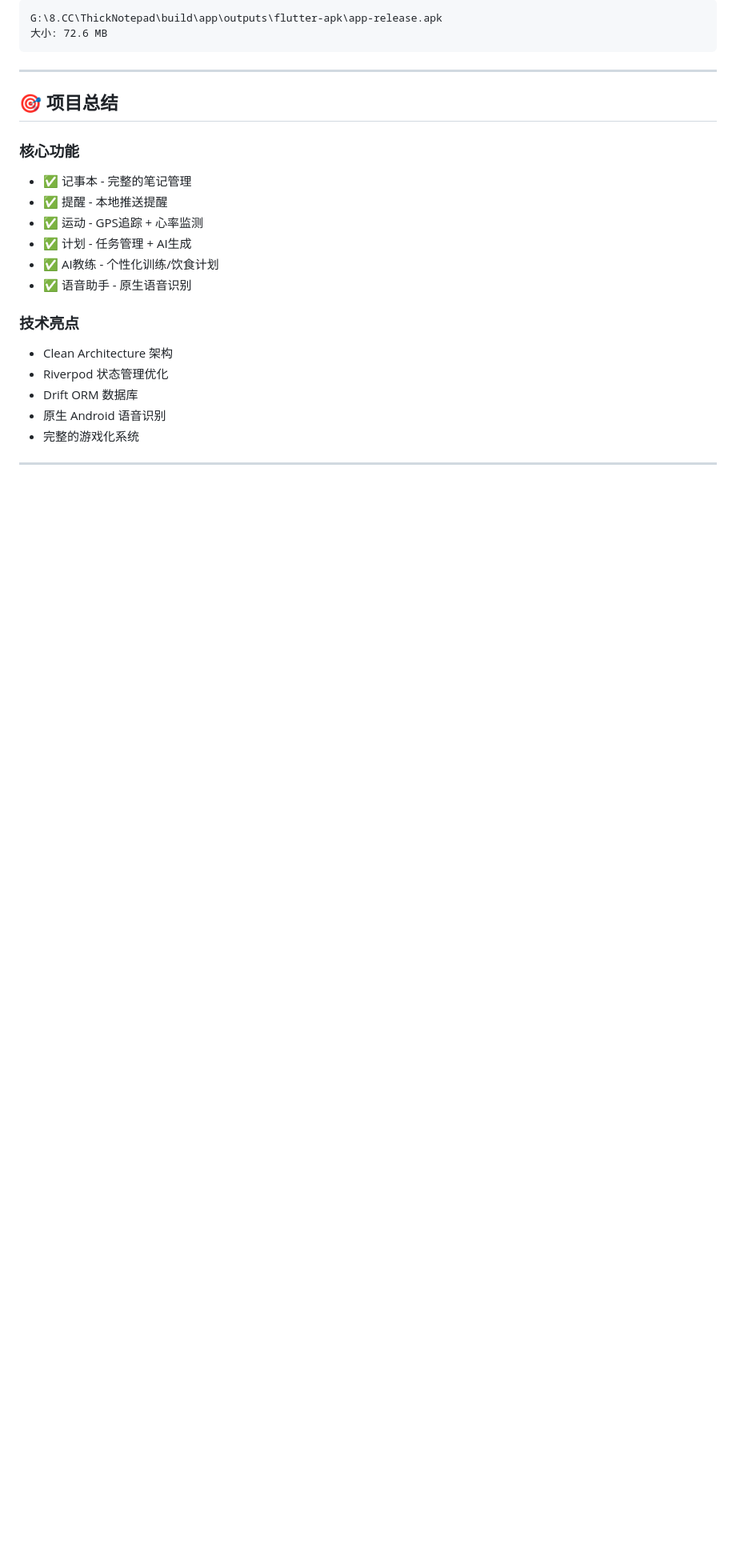
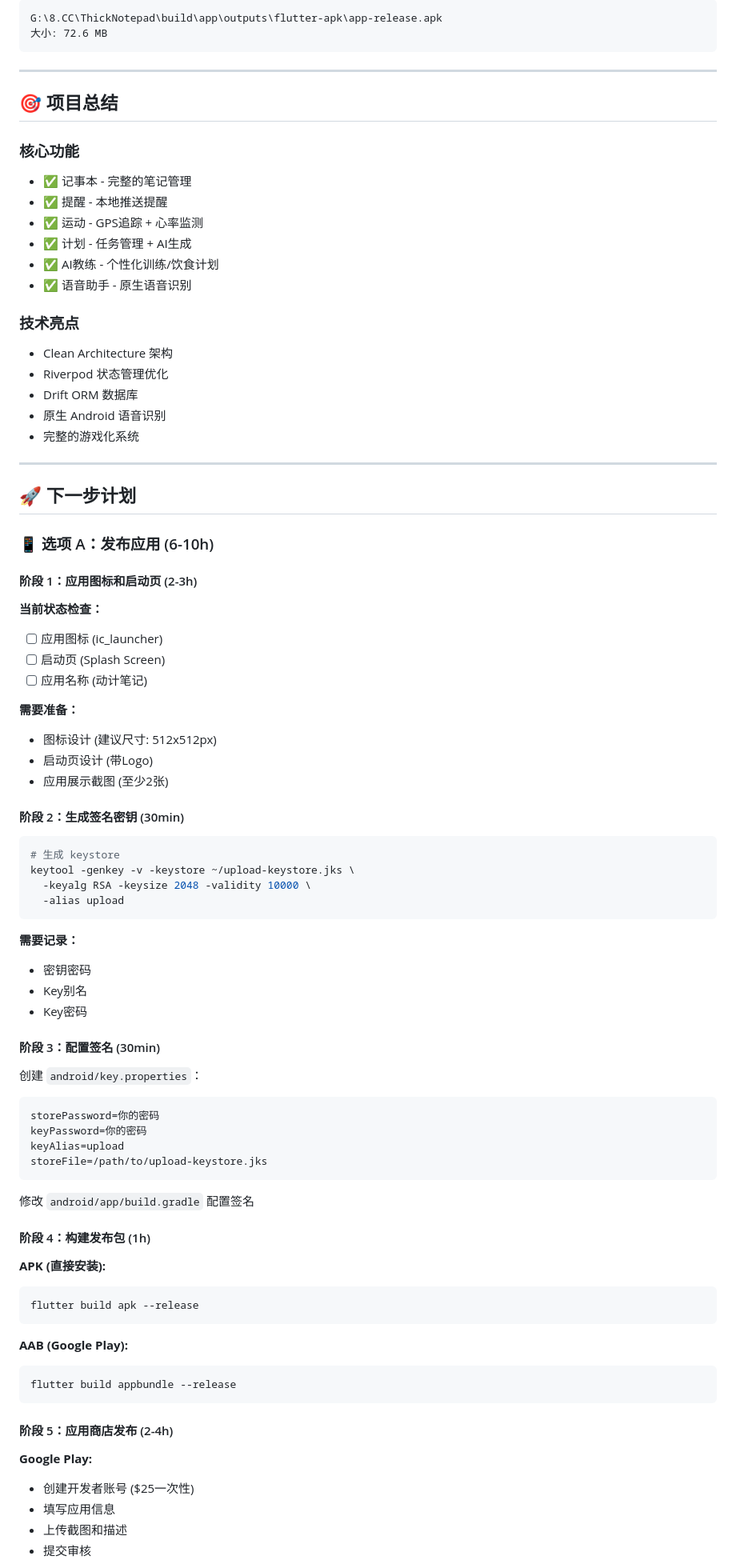
Before and after one commit to Tod0532/notebook, a Markdown page: docs/PlanNext.md, the part around one of its changes. Shown at 80% size. Drawn GitHub-style; blank space fills up the shorter version.

````diff
--- a/docs/PlanNext.md
+++ b/docs/PlanNext.md
@@ -154,3 +154,65 @@ G:\8.CC\ThickNotepad\build\app\outputs\flutter-apk\app-release.apk
 
 ---
 
+## 🚀 下一步计划
+
+### 📱 选项 A：发布应用 (6-10h)
+
+#### 阶段 1：应用图标和启动页 (2-3h)
+
+**当前状态检查：**
+- [ ] 应用图标 (ic_launcher)
+- [ ] 启动页 (Splash Screen)
+- [ ] 应用名称 (动计笔记)
+
+**需要准备：**
+- 图标设计 (建议尺寸: 512x512px)
+- 启动页设计 (带Logo)
+- 应用展示截图 (至少2张)
+
+#### 阶段 2：生成签名密钥 (30min)
+
+```bash
+# 生成 keystore
+keytool -genkey -v -keystore ~/upload-keystore.jks \
+  -keyalg RSA -keysize 2048 -validity 10000 \
+  -alias upload
+```
+
+**需要记录：**
+- 密钥密码
+- Key别名
+- Key密码
+
+#### 阶段 3：配置签名 (30min)
+
+创建 `android/key.properties`：
+```properties
+storePassword=你的密码
+keyPassword=你的密码
+keyAlias=upload
+storeFile=/path/to/upload-keystore.jks
+```
+
+修改 `android/app/build.gradle` 配置签名
+
+#### 阶段 4：构建发布包 (1h)
+
+**APK (直接安装):**
+```bash
+flutter build apk --release
+```
+
+**AAB (Google Play):**
+```bash
+flutter build appbundle --release
+```
+
+#### 阶段 5：应用商店发布 (2-4h)
+
+**Google Play:**
+- 创建开发者账号 ($25一次性)
+- 填写应用信息
+- 上传截图和描述
+- 提交审核
+
````
Also changed, not shown: other parts of docs/PlanNext.md (+83 -0 lines), docs/Changed.md (+39 -1 lines), docs/Plan_Task.md (+23 -0 lines).
